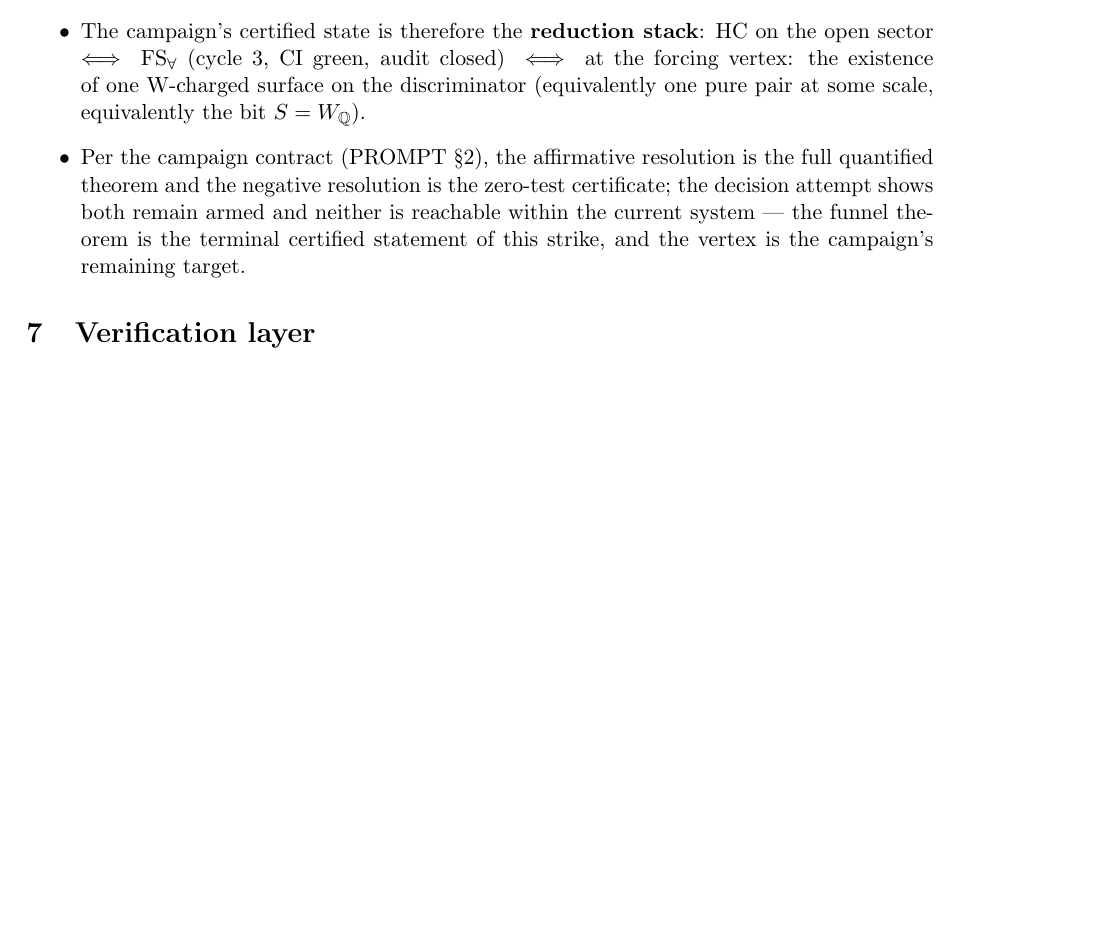
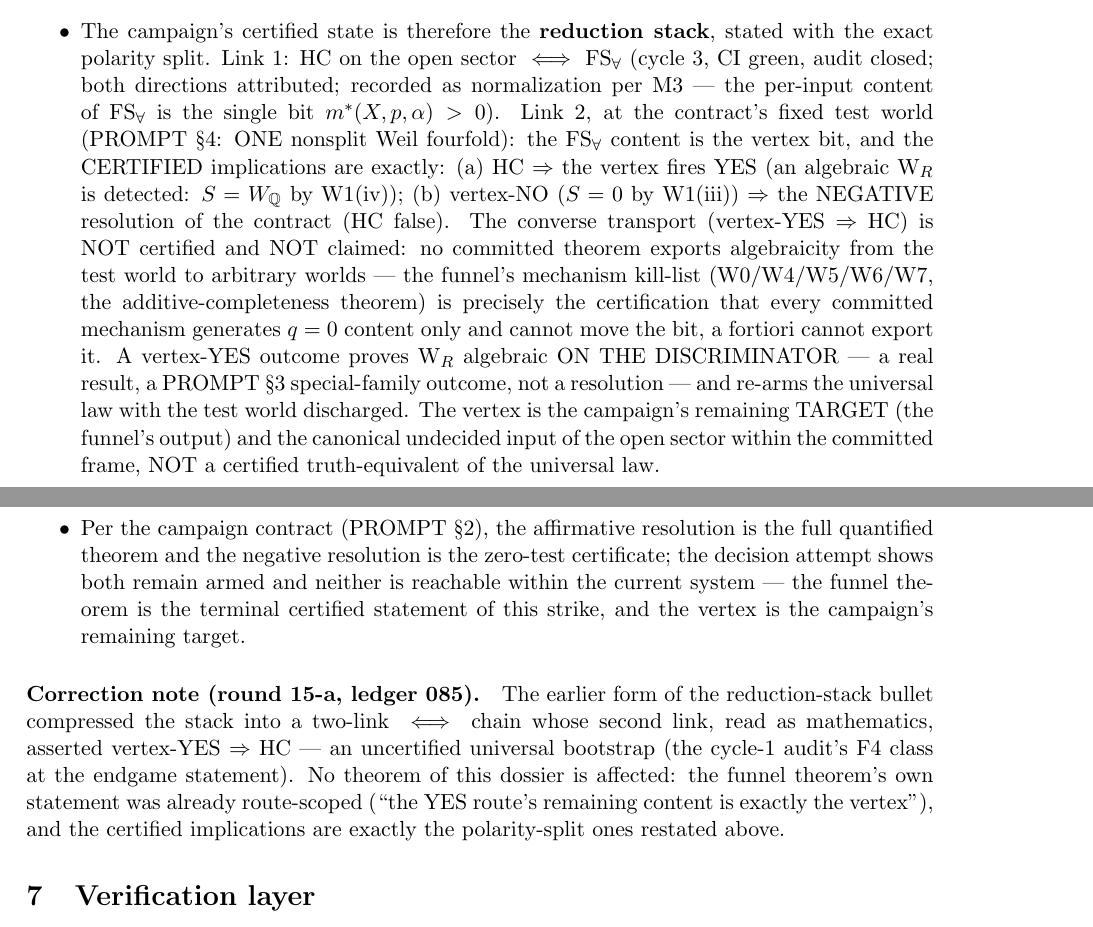
Before and after one commit to kyo-oo/HC-PROOF, a LaTeX paper (research/derivations/GST_decision_attempt_charge_frame_sector_rigidity_and_funnel_2026_10_26.tex): part of page 7 of 8 before the commit and two parts of pages 7 and 8 of 9 after it, the two joined at a grey line, cut so that both start at the same text, the shorter picture padded with empty space. Compiled offline with pdfLaTeX.

Commit message:
Round 15-a: terminal-state exactness repair (ledger 085 — the iff-blur at the compression layer; the cycle-1 F4 class at the endgame statement). The certified terminal state was recorded as a two-link iff chain 'HC(open) iff FS_forall iff at the forcing vertex: ONE W-charged surface' whose second link, read as mathematics, asserts vertex-YES => HC — a universal bootstrap nowhere certified. Repaired at every site to the EXACT POLARITY SPLIT: Link 1 HC(open) iff FS_forall (cycle 3, both directions attributed, M3 normalization; per-input content = the single bit m* > 0). Link 2 at the contract's fixed test world (PROMPT S4): certified implications EXACTLY — HC => vertex-YES (W1(iv)); vertex-NO => the NEGATIVE resolution (W1(iii), HC false); vertex-YES => W_R algebraic ON THE DISCRIMINATOR only (a S3 special-family result, NOT a resolution); the transport vertex-YES => HC NOT certified and NOT claimed (the funnel kill-list is the non-transport certification). Sites repaired: (1) the dossier S-terminal bullet + correction note; (2) the strike-2 record's terminal-state section + correction note; (3) the workspace registry closure row; (4) workspace STATUS. Verification commands run BEFORE this commit: 'git diff HEAD~1 -- <file>' shows both repo sites changed; 'rg -c "iff at the forcing vertex|⟺ at the forcing vertex" research/' returns zero hits at this commit; the workspace registry/STATUS/PROMPT files return zero hits; the SINGLE remaining occurrence is in the append-only worklog's Task-14 historical section, which is corrected by the Task 15 append section per the worklog protocol, not by editing history. No theorem of the strike touched (the funnel theorem's own statement was already route-scoped). Banned-word gate zero on all changed files (one banned word caught and fixed in the ledger draft pre-commit); English-only clean. Research-only commit: no .lean, no .yml, zero workflow fires expected — live-verified after push.

```diff
--- a/research/derivations/GST_decision_attempt_charge_frame_sector_rigidity_and_funnel_2026_10_26.tex
+++ b/research/derivations/GST_decision_attempt_charge_frame_sector_rigidity_and_funnel_2026_10_26.tex
@@ -429,10 +429,29 @@ Theorem~\ref{thm:completeness}, with its scope statement); registry status
 \item The YES route: funneled to the vertex (Theorem~\ref{thm:funnel}); registry
 status \textbf{BLOCKED-funnel}, reopen condition as above.
 \item The campaign's certified state is therefore the \textbf{reduction
-stack}: HC on the open sector $\iff$ FS$_\forall$ (cycle 3, CI green, audit
-closed) $\iff$ at the forcing vertex: the existence of one W-charged surface on
-the discriminator (equivalently one pure pair at some scale, equivalently the
-bit $S=W_\Q$).
+stack}, stated with the exact polarity split. Link 1:
+HC on the open sector $\iff$ FS$_\forall$ (cycle 3, CI green, audit
+closed; both directions attributed; recorded as normalization per M3 ---
+the per-input content of FS$_\forall$ is the single bit
+$m^*(X,p,\alpha) > 0$). Link 2, at the contract's fixed test world
+(PROMPT \S4: ONE nonsplit Weil fourfold): the FS$_\forall$ content is the
+vertex bit, and the CERTIFIED implications are exactly:
+(a) HC $\Rightarrow$ the vertex fires YES (an algebraic W$_R$ is
+detected: $S = W_\Q$ by W1(iv));
+(b) vertex-NO ($S = 0$ by W1(iii)) $\Rightarrow$ the NEGATIVE
+resolution of the contract (HC false).
+The converse transport (vertex-YES $\Rightarrow$ HC) is NOT certified
+and NOT claimed: no committed theorem exports algebraicity from the
+test world to arbitrary worlds --- the funnel's mechanism kill-list
+(W0/W4/W5/W6/W7, the additive-completeness theorem) is precisely the
+certification that every committed mechanism generates $q=0$ content
+only and cannot move the bit, a fortiori cannot export it. A vertex-YES
+outcome proves W$_R$ algebraic ON THE DISCRIMINATOR --- a real result,
+a PROMPT \S3 special-family outcome, not a resolution --- and re-arms
+the universal law with the test world discharged. The vertex is the
+campaign's remaining TARGET (the funnel's output) and the canonical
+undecided input of the open sector within the committed frame, NOT a
+certified truth-equivalent of the universal law.
 \item Per the campaign contract (PROMPT \S2), the affirmative resolution is
 the full quantified theorem and the negative resolution is the zero-test
 certificate; the decision attempt shows both remain armed and neither is
@@ -440,6 +459,16 @@ reachable within the current system --- the funnel theorem is the terminal
 certified statement of this strike, and the vertex is the campaign's
 remaining target.
 \end{itemize}
+
+\paragraph{Correction note (round 15-a, ledger 085).}
+The earlier form of the reduction-stack bullet compressed the stack
+into a two-link $\iff$ chain whose second link, read as mathematics,
+asserted vertex-YES $\Rightarrow$ HC --- an uncertified universal
+bootstrap (the cycle-1 audit's F4 class at the endgame statement). No
+theorem of this dossier is affected: the funnel theorem's own
+statement was already route-scoped (``the YES route's remaining
+content is exactly the vertex''), and the certified implications are
+exactly the polarity-split ones restated above.
 
 \section{Verification layer}\label{sec:verif}
 
```
Also changed, not shown: research/records/2026-10-26-gst-decision-attempt-charge-frame-sector-rigidity-and-funnel.md (+3 -1 lines).
